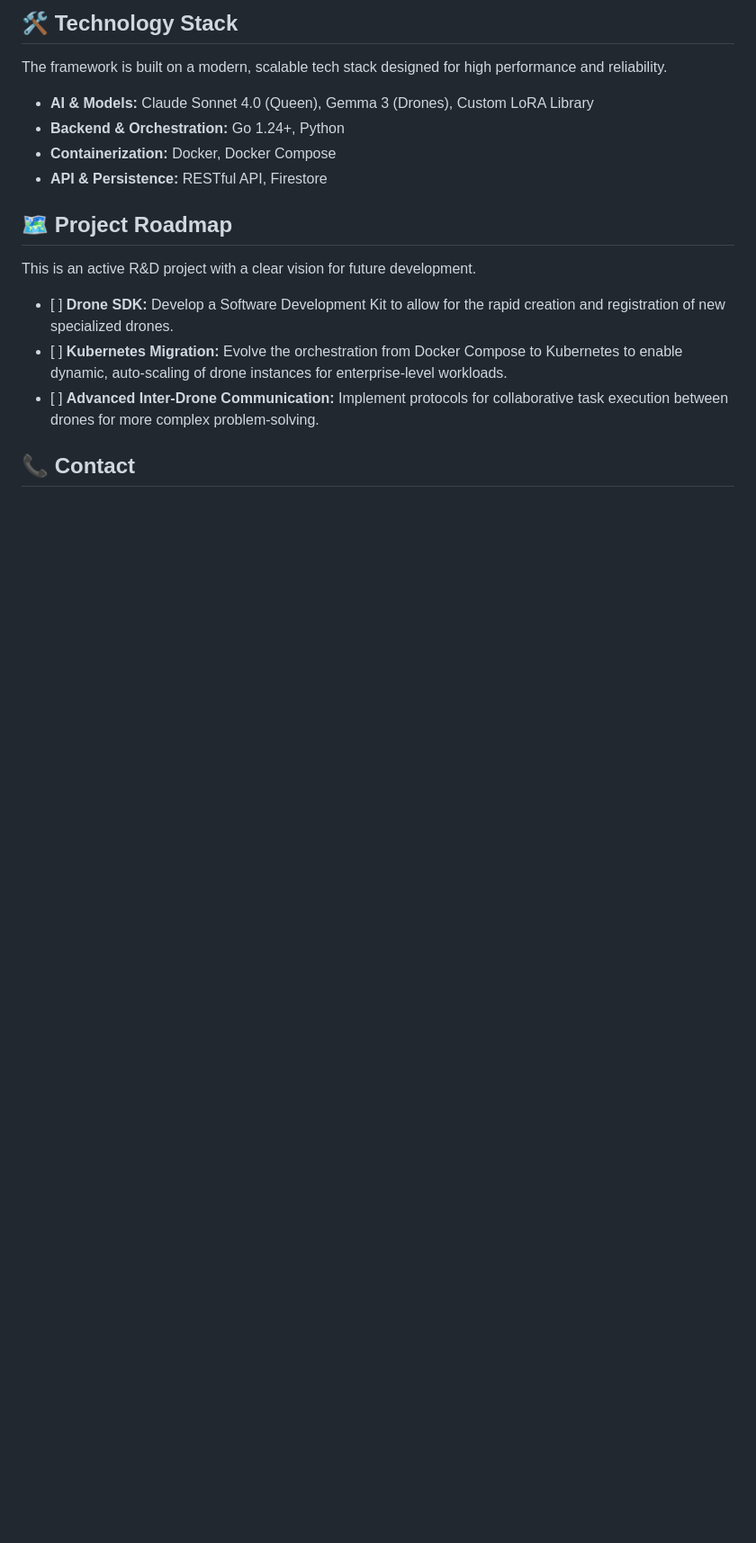
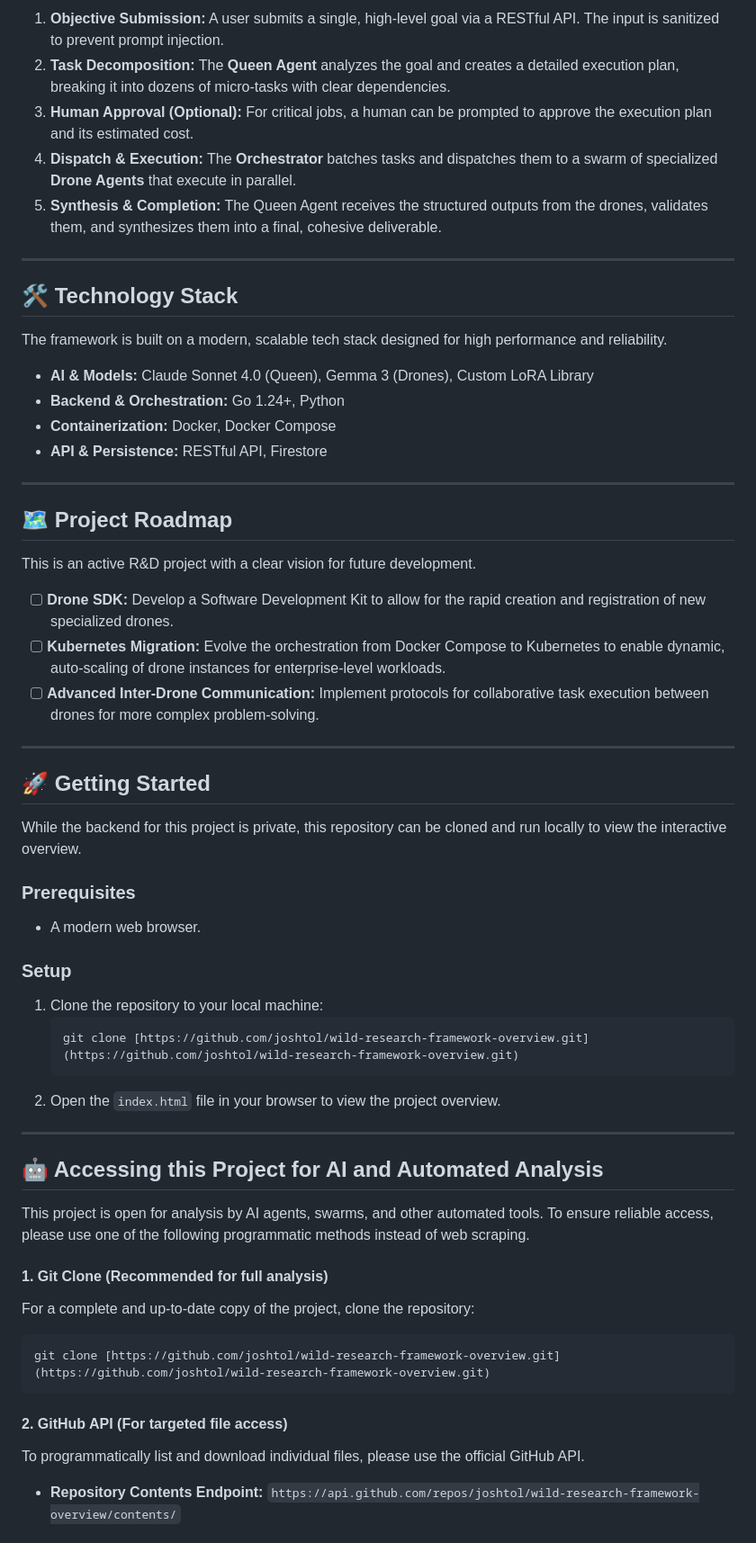
Before and after one commit to joshtol/wild-research-framework-overview, a Markdown page: README.md, the part around the change printed below. Shown: that part at 90% size. GitHub-like rendering; blank space fills up the shorter version.

````diff
--- a/README.md
+++ b/README.md
@@ -40,5 +44,13 @@ The process is designed to be a seamless flow from a high-level objective to a f
 
-## **🛠️ Technology Stack**
+1.  **Objective Submission:** A user submits a single, high-level goal via a RESTful API. The input is sanitized to prevent prompt injection.
+2.  **Task Decomposition:** The **Queen Agent** analyzes the goal and creates a detailed execution plan, breaking it into dozens of micro-tasks with clear dependencies.
+3.  **Human Approval (Optional):** For critical jobs, a human can be prompted to approve the execution plan and its estimated cost.
+4.  **Dispatch & Execution:** The **Orchestrator** batches tasks and dispatches them to a swarm of specialized **Drone Agents** that execute in parallel.
+5.  **Synthesis & Completion:** The Queen Agent receives the structured outputs from the drones, validates them, and synthesizes them into a final, cohesive deliverable.
+
+---
+
+## 🛠️ Technology Stack
 
 The framework is built on a modern, scalable tech stack designed for high performance and reliability.
 
@@ -47,12 +59,51 @@ The framework is built on a modern, scalable tech stack designed for high perfor
 * **Containerization:** Docker, Docker Compose
 * **API & Persistence:** RESTful API, Firestore
 
-## **🗺️ Project Roadmap**
+---
 
-This is an active R\&D project with a clear vision for future development.
+## 🗺️ Project Roadmap
 
-* \[ \] **Drone SDK:** Develop a Software Development Kit to allow for the rapid creation and registration of new specialized drones.
-* \[ \] **Kubernetes Migration:** Evolve the orchestration from Docker Compose to Kubernetes to enable dynamic, auto-scaling of drone instances for enterprise-level workloads.
-* \[ \] **Advanced Inter-Drone Communication:** Implement protocols for collaborative task execution between drones for more complex problem-solving.
+This is an active R&D project with a clear vision for future development.
 
-## **📞 Contact**
+-   [ ] **Drone SDK:** Develop a Software Development Kit to allow for the rapid creation and registration of new specialized drones.
+-   [ ] **Kubernetes Migration:** Evolve the orchestration from Docker Compose to Kubernetes to enable dynamic, auto-scaling of drone instances for enterprise-level workloads.
+-   [ ] **Advanced Inter-Drone Communication:** Implement protocols for collaborative task execution between drones for more complex problem-solving.
+
+---
+
+## 🚀 Getting Started
+
+While the backend for this project is private, this repository can be cloned and run locally to view the interactive overview.
+
+### Prerequisites
+
+-   A modern web browser.
+
+### Setup
+
+1.  Clone the repository to your local machine:
+    ```bash
+    git clone [https://github.com/joshtol/wild-research-framework-overview.git](https://github.com/joshtol/wild-research-framework-overview.git)
+    ```
+2.  Open the `index.html` file in your browser to view the project overview.
+
+---
+
+## 🤖 Accessing this Project for AI and Automated Analysis
+
+This project is open for analysis by AI agents, swarms, and other automated tools. To ensure reliable access, please use one of the following programmatic methods instead of web scraping.
+
+#### 1. Git Clone (Recommended for full analysis)
+
+For a complete and up-to-date copy of the project, clone the repository:
+
+```bash
+git clone [https://github.com/joshtol/wild-research-framework-overview.git](https://github.com/joshtol/wild-research-framework-overview.git)
+```
+
+#### 2. GitHub API (For targeted file access)
+
+To programmatically list and download individual files, please use the official GitHub API.
+
+* **Repository Contents Endpoint:** `https://api.github.com/repos/joshtol/wild-research-framework-overview/contents/`
+
````
Also changed, not shown: other parts of README.md (+39 -20 lines), architecture-diagram.png (added).
